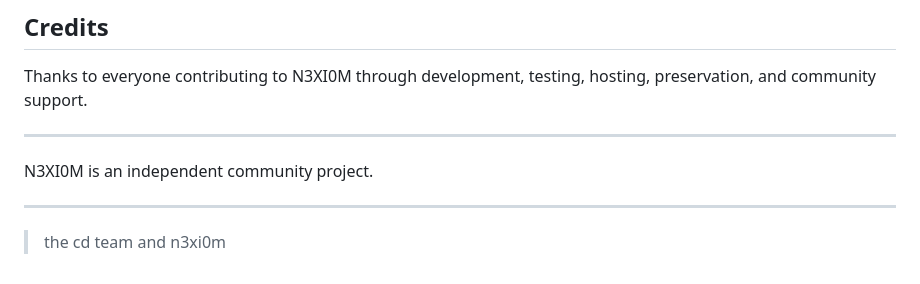
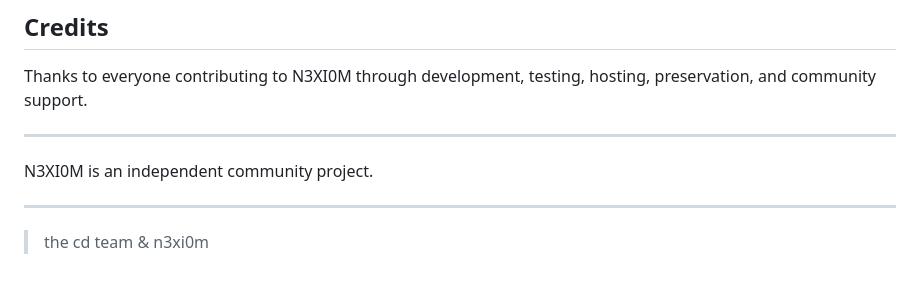
Before and after one commit to moldyfireAS/Dragonet-Nex-Rec, a Markdown page: README.md, the part around the change. Drawn GitHub-style.

Commit message:
Fix formatting in README for team names

```diff
--- a/README.md
+++ b/README.md
@@ -212,4 +212,7 @@ Thanks to everyone contributing to N3XI0M through development, testing, hosting,
 N3XI0M is an independent community project.
 
 ---
-> the cd team and n3xi0m
+
+
+
+> the cd team & n3xi0m
```
